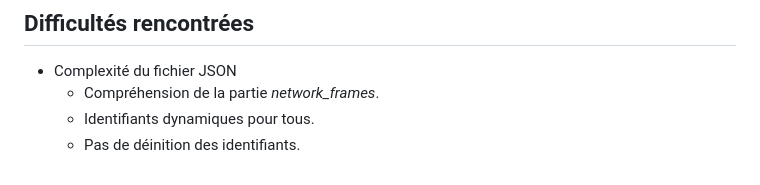
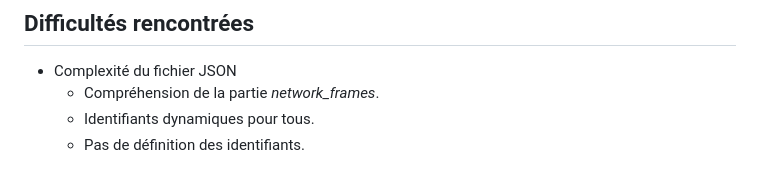
Before and after one commit to RocketVizHub/Rocket-Viz, a Markdown page: README.md, the part around the change. GitHub-like rendering.

```diff
--- a/README.md
+++ b/README.md
@@ -168,4 +168,4 @@ Le **slider** permet de connecter les différents éléments de la partie **Time
 - Complexité du fichier JSON
   - Compréhension de la partie *network_frames*.
   - Identifiants dynamiques pour tous.
-  - Pas de déinition des identifiants.
+  - Pas de définition des identifiants.
```
